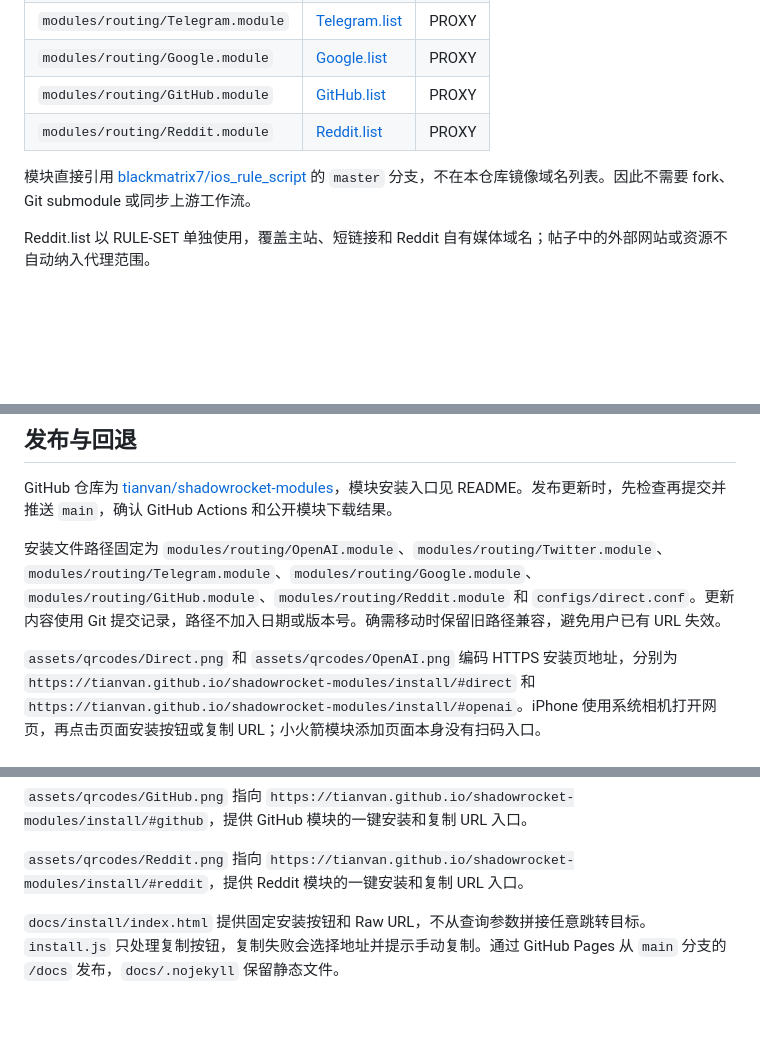
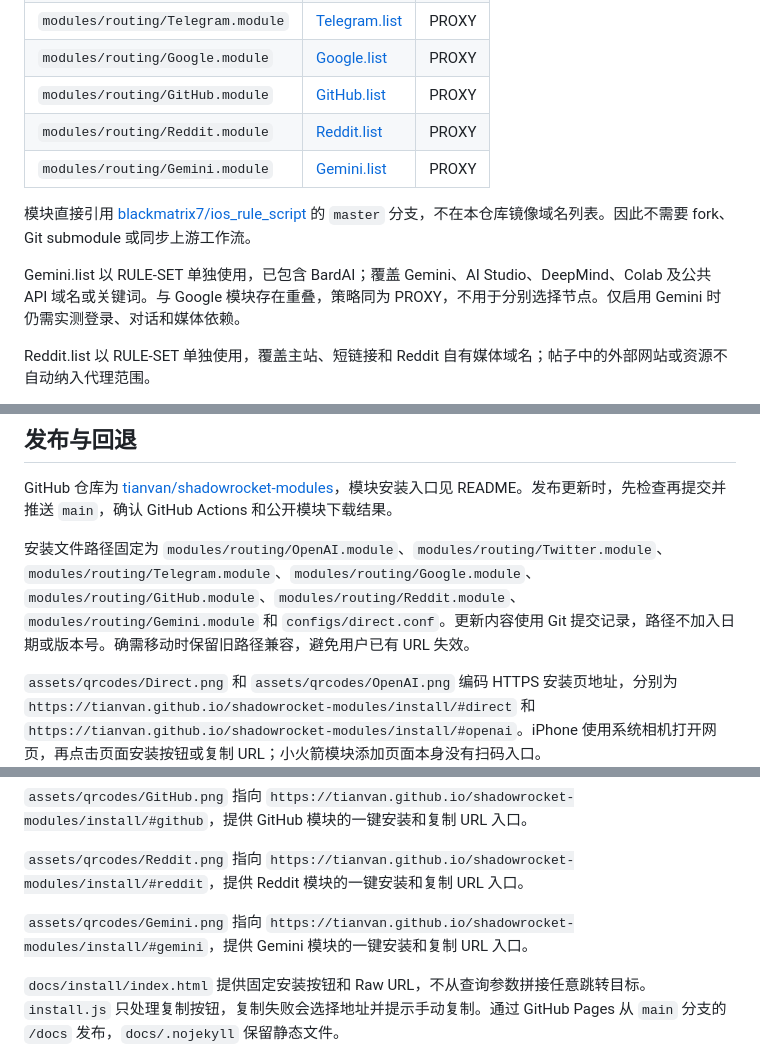
Before and after one commit to tianvan/shadowrocket-modules, a Markdown page: docs/maintenance.md, 3 parts joined by grey strips. Rendered like a GitHub page; blank space fills up the shorter version.

```diff
--- a/docs/maintenance.md
+++ b/docs/maintenance.md
@@ -10,8 +10,11 @@
 | `modules/routing/Google.module` | [Google.list](https://raw.githubusercontent.com/blackmatrix7/ios_rule_script/master/rule/Shadowrocket/Google/Google.list) | PROXY |
 | `modules/routing/GitHub.module` | [GitHub.list](https://raw.githubusercontent.com/blackmatrix7/ios_rule_script/master/rule/Shadowrocket/GitHub/GitHub.list) | PROXY |
 | `modules/routing/Reddit.module` | [Reddit.list](https://raw.githubusercontent.com/blackmatrix7/ios_rule_script/master/rule/Shadowrocket/Reddit/Reddit.list) | PROXY |
+| `modules/routing/Gemini.module` | [Gemini.list](https://raw.githubusercontent.com/blackmatrix7/ios_rule_script/master/rule/Shadowrocket/Gemini/Gemini.list) | PROXY |
 
 模块直接引用 [blackmatrix7/ios_rule_script](https://github.com/blackmatrix7/ios_rule_script) 的 `master` 分支，不在本仓库镜像域名列表。因此不需要 fork、Git submodule 或同步上游工作流。
+
+Gemini.list 以 RULE-SET 单独使用，已包含 BardAI；覆盖 Gemini、AI Studio、DeepMind、Colab 及公共 API 域名或关键词。与 Google 模块存在重叠，策略同为 PROXY，不用于分别选择节点。仅启用 Gemini 时仍需实测登录、对话和媒体依赖。
 
 Reddit.list 以 RULE-SET 单独使用，覆盖主站、短链接和 Reddit 自有媒体域名；帖子中的外部网站或资源不自动纳入代理范围。
 
@@ -51,7 +54,7 @@ Telegram.list 和 Google.list 各自以 RULE-SET 单独使用。Telegram 已包
 
 GitHub 仓库为 [tianvan/shadowrocket-modules](https://github.com/tianvan/shadowrocket-modules)，模块安装入口见 README。发布更新时，先检查再提交并推送 `main`，确认 GitHub Actions 和公开模块下载结果。
 
-安装文件路径固定为 `modules/routing/OpenAI.module`、`modules/routing/Twitter.module`、`modules/routing/Telegram.module`、`modules/routing/Google.module`、`modules/routing/GitHub.module`、`modules/routing/Reddit.module` 和 `configs/direct.conf`。更新内容使用 Git 提交记录，路径不加入日期或版本号。确需移动时保留旧路径兼容，避免用户已有 URL 失效。
+安装文件路径固定为 `modules/routing/OpenAI.module`、`modules/routing/Twitter.module`、`modules/routing/Telegram.module`、`modules/routing/Google.module`、`modules/routing/GitHub.module`、`modules/routing/Reddit.module`、`modules/routing/Gemini.module` 和 `configs/direct.conf`。更新内容使用 Git 提交记录，路径不加入日期或版本号。确需移动时保留旧路径兼容，避免用户已有 URL 失效。
 
 `assets/qrcodes/Direct.png` 和 `assets/qrcodes/OpenAI.png` 编码 HTTPS 安装页地址，分别为 `https://tianvan.github.io/shadowrocket-modules/install/#direct` 和 `https://tianvan.github.io/shadowrocket-modules/install/#openai`。iPhone 使用系统相机打开网页，再点击页面安装按钮或复制 URL；小火箭模块添加页面本身没有扫码入口。
 
@@ -62,6 +65,8 @@ GitHub 仓库为 [tianvan/shadowrocket-modules](https://github.com/tianvan/shado
 `assets/qrcodes/GitHub.png` 指向 `https://tianvan.github.io/shadowrocket-modules/install/#github`，提供 GitHub 模块的一键安装和复制 URL 入口。
 
 `assets/qrcodes/Reddit.png` 指向 `https://tianvan.github.io/shadowrocket-modules/install/#reddit`，提供 Reddit 模块的一键安装和复制 URL 入口。
+
+`assets/qrcodes/Gemini.png` 指向 `https://tianvan.github.io/shadowrocket-modules/install/#gemini`，提供 Gemini 模块的一键安装和复制 URL 入口。
 
 `docs/install/index.html` 提供固定安装按钮和 Raw URL，不从查询参数拼接任意跳转目标。`install.js` 只处理复制按钮，复制失败会选择地址并提示手动复制。通过 GitHub Pages 从 `main` 分支的 `/docs` 发布，`docs/.nojekyll` 保留静态文件。
 
```
Also changed, not shown: README.md (+18 -1 lines), docs/usage.md (+19 -1 lines), assets/qrcodes/Gemini.png (added), 2 other files.
